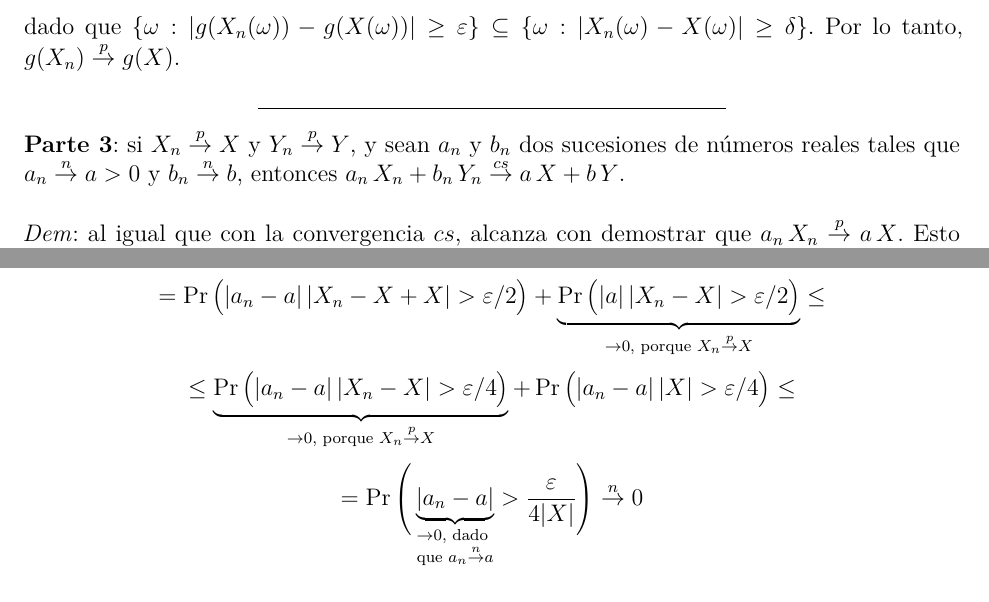
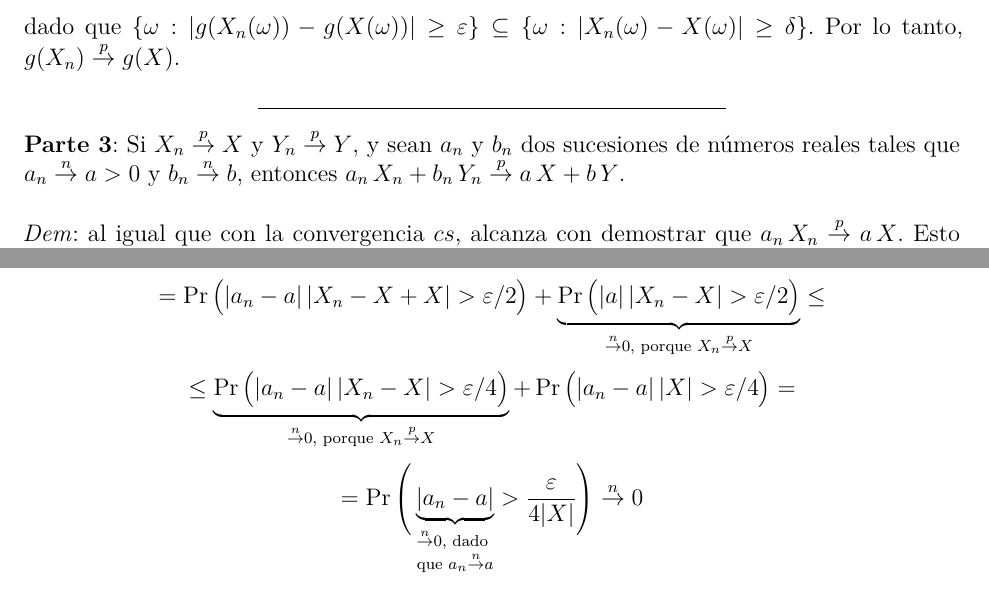
Before and after one commit to daczarne/prob2, an R Markdown document (Practico2/practico2_sol.Rmd): two parts of pages 2 and 3 of 23, joined at a grey line, cut so that both start at the same text. Rendered offline with R 4.5, knitr and Pandoc, then LaTeX, with nearby package versions.

Commit message:
correcciones ejercicio 1

```diff
--- a/Practico2/practico2_sol.Rmd
+++ b/Practico2/practico2_sol.Rmd
@@ -84,7 +84,7 @@ dado que $\{ \omega : |g(X_n(\omega)) - g(X(\omega))| \geq \varepsilon \} \subse
 
 ***
 
-**Parte 3**: si $X_n \overset{p}{\rightarrow} X$ y $Y_n \overset{p}{\rightarrow} Y$, y sean $a_n$ y $b_n$ dos sucesiones de números reales tales que $a_n \overset{n}{\rightarrow} a > 0$ y $b_n \overset{n}{\rightarrow} b$, entonces $a_n \, X_n + b_n \, Y_n \overset{cs}{\rightarrow} a \, X + b \, Y$.
+**Parte 3**: Si $X_n \overset{p}{\rightarrow} X$ y $Y_n \overset{p}{\rightarrow} Y$, y sean $a_n$ y $b_n$ dos sucesiones de números reales tales que $a_n \overset{n}{\rightarrow} a > 0$ y $b_n \overset{n}{\rightarrow} b$, entonces $a_n \, X_n + b_n \, Y_n \overset{p}{\rightarrow} a \, X + b \, Y$.
 
 \vspace{.3cm}
 
@@ -93,9 +93,9 @@ dado que $\{ \omega : |g(X_n(\omega)) - g(X(\omega))| \geq \varepsilon \} \subse
 $$\Pr \big( |a_n \, X_n - aX| > \varepsilon \big) = \Pr \big( |a_n \, X_n - a \, X_n + a \, X_n - a \,X| > \varepsilon \big) \leq $$
 $$\leq \Pr \big( |a_n \, X_n - a \, X_n | > \varepsilon / 2 \big) + \Pr \big( | a \, X_n - a \,X | > \varepsilon / 2 \big) = $$
 $$= \Pr \big( |a_n - a| \, | X_n | > \varepsilon / 2 \big) + \Pr \big( | a | \, | X_n - X | > \varepsilon / 2 \big) = $$
-$$= \Pr \big( |a_n - a| \, | X_n - X + X | > \varepsilon / 2 \big) + \underbrace{ \Pr \big( | a | \, | X_n - X | > \varepsilon / 2 \big) }_{\rightarrow 0 \text{, porque } X_n \overset{p}{\rightarrow} X} \leq $$
-$$ \leq \underbrace{ \Pr \big( |a_n - a| \, | X_n - X | > \varepsilon / 4 \big) }_{ {\rightarrow 0 \text{, porque } X_n \overset{p}{\rightarrow} X}} + \Pr \big( |a_n - a| \, | X | > \varepsilon / 4 \big) \leq$$
-$$= \Pr \Bigg( \underbrace{|a_n - a|}_{ \substack{ \rightarrow 0 \text{, dado } \\ \text{que } a_n \overset{n}{\rightarrow} a} } > \frac{\varepsilon}{4|X|} \Bigg) \overset{n}{\rightarrow} 0 $$
+$$= \Pr \big( |a_n - a| \, | X_n - X + X | > \varepsilon / 2 \big) + \underbrace{ \Pr \big( | a | \, | X_n - X | > \varepsilon / 2 \big) }_{\overset{n}{\rightarrow} 0 \text{, porque } X_n \overset{p}{\rightarrow} X} \leq $$
+$$ \leq \underbrace{ \Pr \big( |a_n - a| \, | X_n - X | > \varepsilon / 4 \big) }_{ {\overset{n}{\rightarrow} 0 \text{, porque } X_n \overset{p}{\rightarrow} X}} + \Pr \big( |a_n - a| \, | X | > \varepsilon / 4 \big) =$$
+$$= \Pr \Bigg( \underbrace{|a_n - a|}_{ \substack{ \overset{n}{\rightarrow} 0 \text{, dado } \\ \text{que } a_n \overset{n}{\rightarrow} a} } > \frac{\varepsilon}{4|X|} \Bigg) \overset{n}{\rightarrow} 0$$
 
 Procediendo de forma análoga se demuestra que $b_n \, Y_n \overset{p}{\rightarrow} b \, Y$, y aplicando el resultado de la parte 1 queda demostrado que $a_n \, X_n + b_n \, Y_n \overset{p}{\rightarrow} a_n \, X + b \, Y$.
 
```
Also changed, not shown: Practico2/practico2_sol.Rmd (2 more changed lines).
